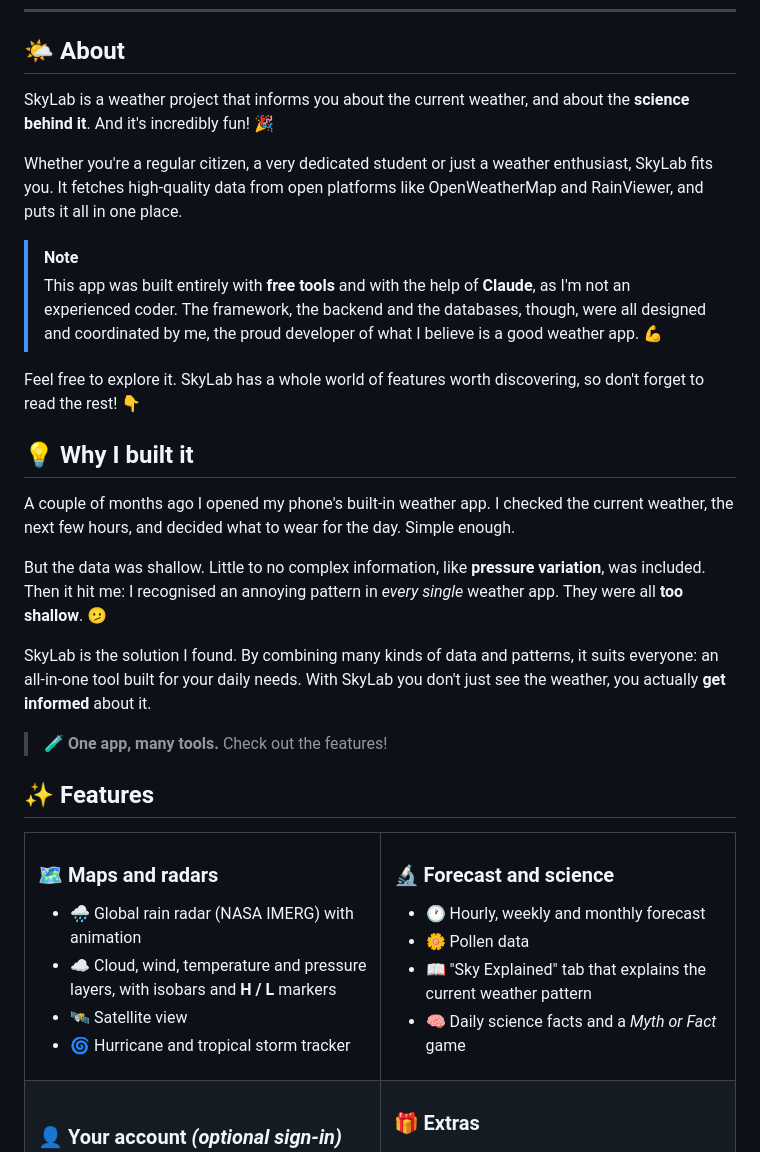
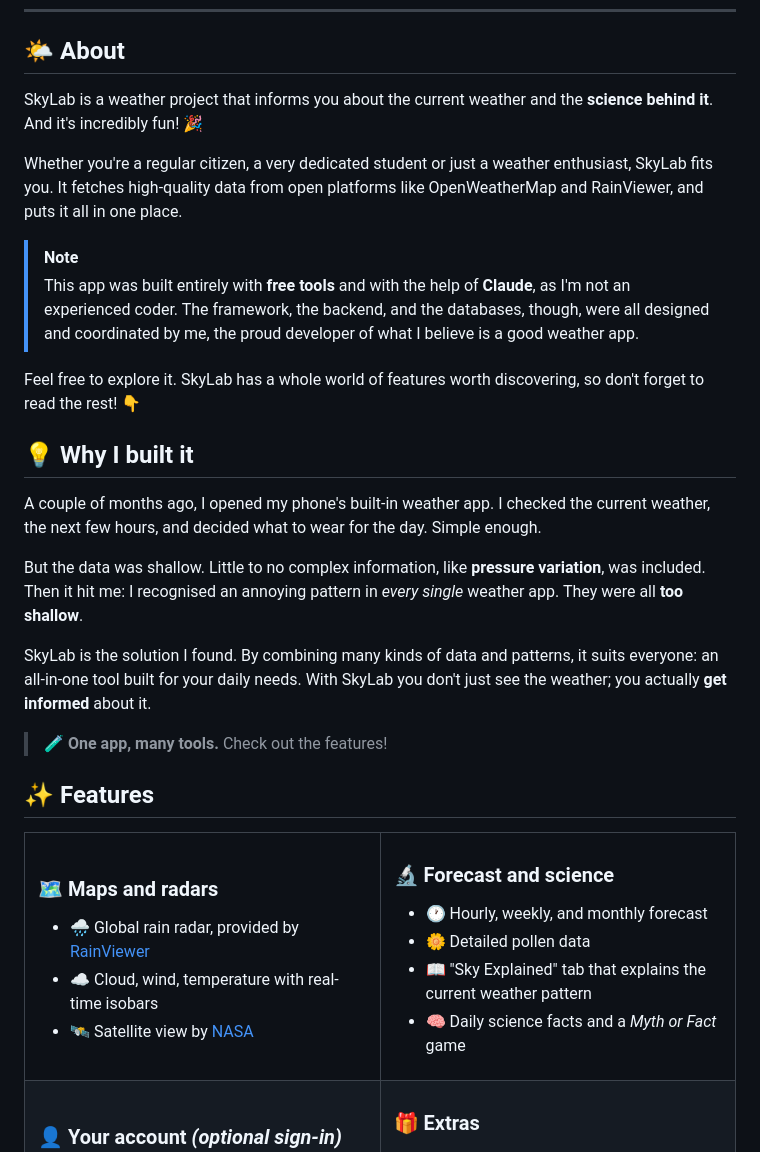
Before and after one commit to LoriPori/SkyLab, a Markdown page: README.md, the part around one of its changes. Rendered like a GitHub page.

Commit message:
Fix punctuation and enhance readability in README
Corrected punctuation and improved clarity in the README.

```diff
--- a/README.md
+++ b/README.md
@@ -56,22 +56,22 @@ Not just **the** weather. The whole science behind it. 🔬🌦️
 
 ## 🌤️ About
 
-SkyLab is a weather project that informs you about the current weather, and about the **science behind it**. And it's incredibly fun! 🎉
+SkyLab is a weather project that informs you about the current weather and the **science behind it**. And it's incredibly fun! 🎉
 
 Whether you're a regular citizen, a very dedicated student or just a weather enthusiast, SkyLab fits you. It fetches high-quality data from open platforms like OpenWeatherMap and RainViewer, and puts it all in one place.
 
 > [!NOTE]
-> This app was built entirely with **free tools** and with the help of **Claude**, as I'm not an experienced coder. The framework, the backend and the databases, though, were all designed and coordinated by me, the proud developer of what I believe is a good weather app. 💪
+> This app was built entirely with **free tools** and with the help of **Claude**, as I'm not an experienced coder. The framework, the backend, and the databases, though, were all designed and coordinated by me, the proud developer of what I believe is a good weather app.
 
 Feel free to explore it. SkyLab has a whole world of features worth discovering, so don't forget to read the rest! 👇
 
 ## 💡 Why I built it
 
-A couple of months ago I opened my phone's built-in weather app. I checked the current weather, the next few hours, and decided what to wear for the day. Simple enough.
+A couple of months ago, I opened my phone's built-in weather app. I checked the current weather, the next few hours, and decided what to wear for the day. Simple enough.
 
-But the data was shallow. Little to no complex information, like **pressure variation**, was included. Then it hit me: I recognised an annoying pattern in *every single* weather app. They were all **too shallow**. 🫤
+But the data was shallow. Little to no complex information, like **pressure variation**, was included. Then it hit me: I recognised an annoying pattern in *every single* weather app. They were all **too shallow**.
 
-SkyLab is the solution I found. By combining many kinds of data and patterns, it suits everyone: an all-in-one tool built for your daily needs. With SkyLab you don't just see the weather, you actually **get informed** about it.
+SkyLab is the solution I found. By combining many kinds of data and patterns, it suits everyone: an all-in-one tool built for your daily needs. With SkyLab you don't just see the weather; you actually **get informed** about it.
 
 > 🧪 **One app, many tools.** Check out the features!
 
@@ -82,17 +82,17 @@ SkyLab is the solution I found. By combining many kinds of data and patterns, it
 <td width="50%" valign="top">
 
 ### 🗺️ Maps and radars
-- 🌧️ Global rain radar (NASA IMERG) with animation
-- ☁️ Cloud, wind, temperature and pressure layers, with isobars and **H / L** markers
-- 🛰️ Satellite view
-- 🌀 Hurricane and tropical storm tracker
+- 🌧️ Global rain radar, provided by [RainViewer](https://www.rainviewer.com/)
+- ☁️ Cloud, wind, temperature with real-time isobars
+- 🛰️ Satellite view by [NASA](https://www.earthdata.nasa.gov/engage/open-data-services-software/earthdata-developer-portal/gibs-api)
+
 
 </td>
 <td width="50%" valign="top">
 
 ### 🔬 Forecast and science
-- 🕐 Hourly, weekly and monthly forecast
-- 🌼 Pollen data
+- 🕐 Hourly, weekly, and monthly forecast
+- 🌼 Detailed pollen data
 - 📖 "Sky Explained" tab that explains the current weather pattern
 - 🧠 Daily science facts and a *Myth or Fact* game
 
```
Also changed, not shown: other parts of README.md (+1 -1 lines).
